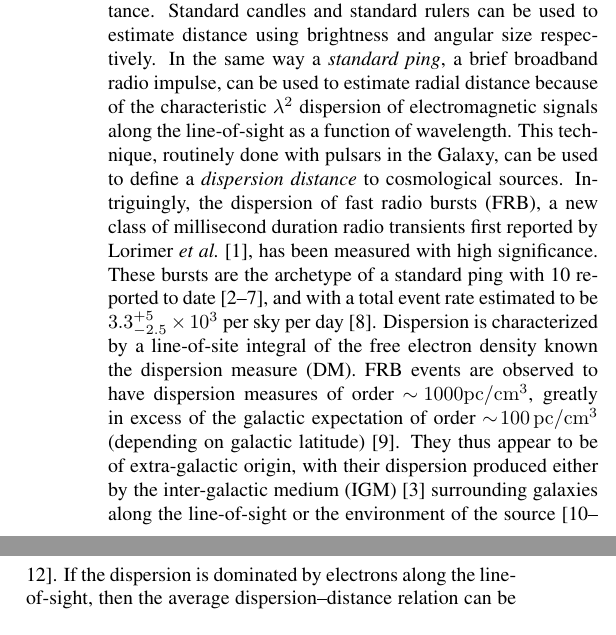
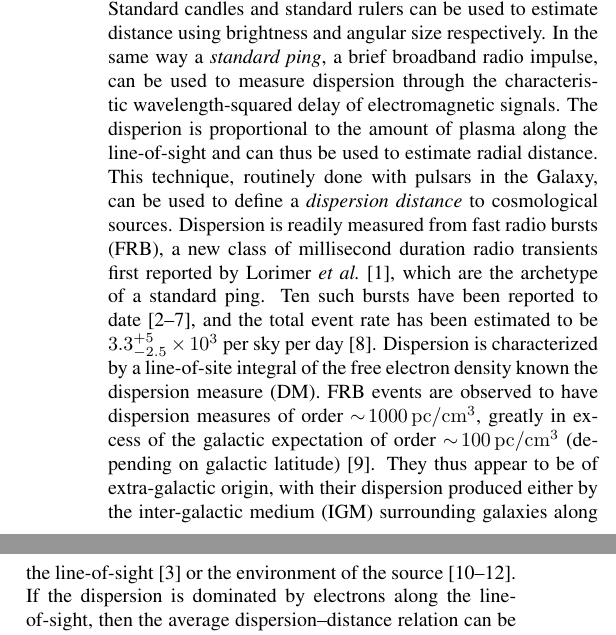
Before and after one commit to kiyo-masui/FRBcosmology, a LaTeX paper (writeup/dm_space_distortions.tex): two parts of the columns of page 1 of 6, joined at a grey line, cut so that both start at the same text. Compiled offline with pdfLaTeX.

Commit message:
Edits to intro.

```diff
--- a/writeup/dm_space_distortions.tex
+++ b/writeup/dm_space_distortions.tex
@@ -105,28 +105,33 @@ surveys have now aggregated the positions of millions of galaxies into three
 dimensional density maps, exposing a rich structure of clusters, filaments,
 walls and voids.
 
-However, redshift is not the only measure of radial distance.   Standard
+However, redshift is not the only measure of radial distance. Standard
 candles and standard rulers can be used to estimate distance using brightness
 and angular size respectively.  In the same way a \emph{standard ping}, a brief
-broadband radio impulse, can be used to estimate radial distance because of the
-characteristic $\lambda^2$ dispersion of electromagnetic signals along the
-line-of-sight as a function of wavelength.  This technique, routinely done with
+broadband radio impulse, can be used to measure dispersion through the
+characteristic wavelength-squared delay of electromagnetic signals. The disperion is
+proportional to the amount of plasma along the
+line-of-sight and can thus be used to estimate radial distance.
+This technique, routinely done with
 pulsars in the Galaxy, can be used to define a \emph{dispersion distance} to
-cosmological sources.  Intriguingly, the dispersion of fast radio bursts (FRB),
+cosmological sources.
+%
+Dispersion is readily measured from fast radio bursts (FRB),
 a new class of millisecond duration radio transients first reported by
-\citet{2007Sci...318..777L}, has been measured with high significance.  These
-bursts are the archetype of a standard ping with 10 reported to date
+\citet{2007Sci...318..777L}, which are the archetype of a standard ping.
+Ten such bursts have been reported to date
 \citep{2012MNRAS.425L..71K,2013Sci...341...53T, 2014ApJ...790..101S,
-2014ApJ...792...19B, 2015MNRAS.447..246P,2015ApJ...799L...5R}, and with a total
-event rate estimated to be $3.3^{+5}_{-2.5} \times 10^3$ per sky per
-day \cite{2015arXiv150500834R}.  Dispersion is characterized by a line-of-site
+2014ApJ...792...19B, 2015MNRAS.447..246P,2015ApJ...799L...5R}, and the total
+event rate has been estimated to be $3.3^{+5}_{-2.5} \times 10^3$ per sky per
+day \cite{2015arXiv150500834R}.
+Dispersion is characterized by a line-of-site
 integral of the free electron density known the dispersion measure (DM).  FRB
-events are observed to have dispersion measures of order $\sim\!\!1000 {\rm pc}
+events are observed to have dispersion measures of order $\sim\!\!1000\,{\rm pc}
 / {\rm cm}^3$, greatly in excess of the galactic expectation of order
 $\sim\!\!100\,{\rm pc} / {\rm cm}^3$ (depending on galactic latitude)
 \cite{2014arXiv1412.4829D}.  They thus appear to be of extra-galactic origin,
 with their dispersion produced either by the inter-galactic medium (IGM)
-\citep{2013Sci...341...53T} surrounding galaxies along the line-of-sight
+surrounding galaxies along the line-of-sight \citep{2013Sci...341...53T}
 or the environment of the
 source \citep{2014ApJ...785L..26L,2015arXiv150101341P,2015arXiv150505535C}.  If
 the dispersion is dominated by electrons along the line-of-sight, then the
```
Also changed, not shown: writeup/dm_space_distortions.tex (6 more changed lines).
